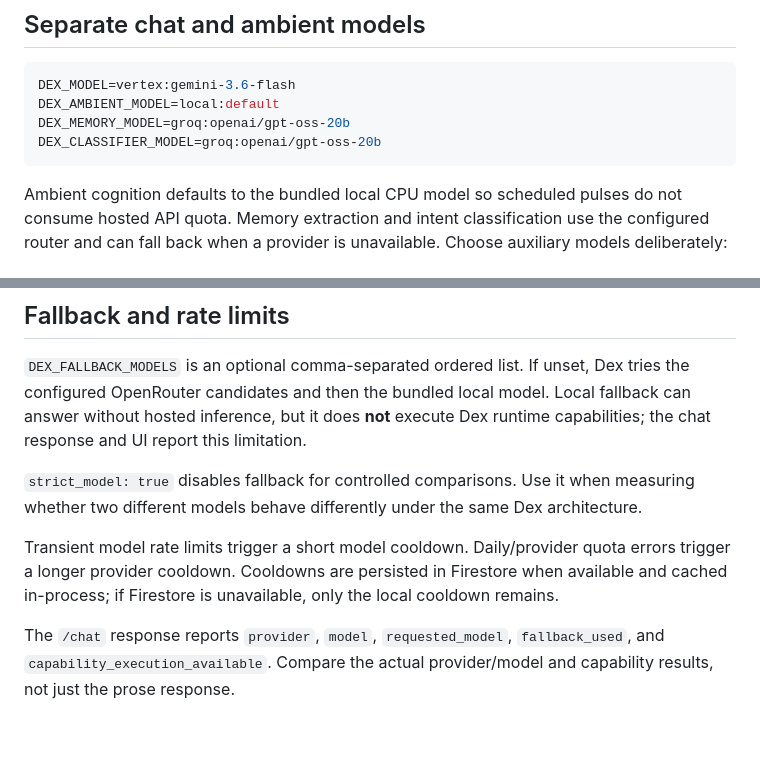
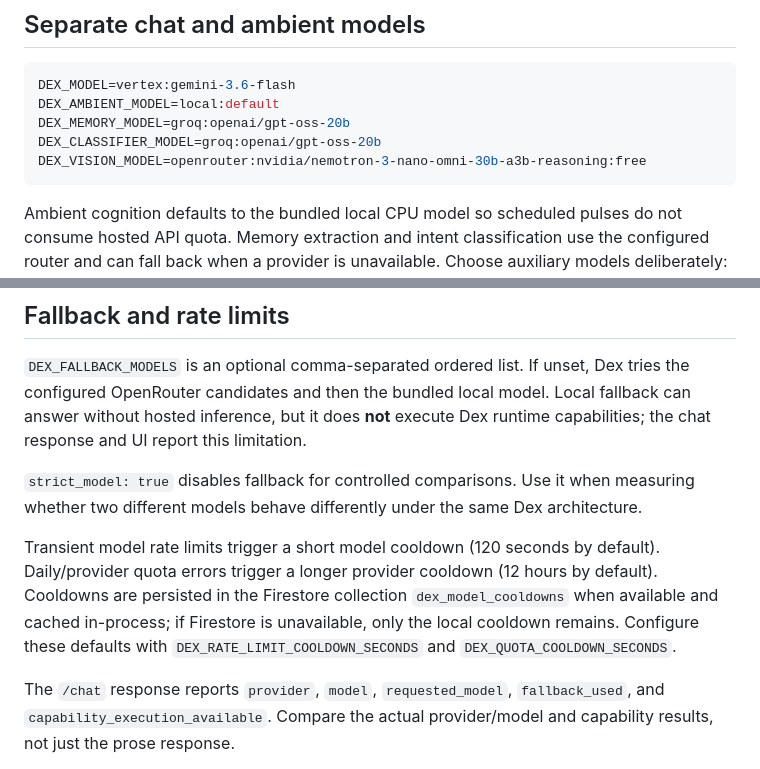
Before and after one commit to zech-dexos/dex-unified, a Markdown page: MODEL_ROUTING.md, 2 parts joined by grey strips. Drawn GitHub-style; blank space fills up the shorter version.

Commit message:
Document vision model and cooldown settings

````diff
--- a/MODEL_ROUTING.md
+++ b/MODEL_ROUTING.md
@@ -30,6 +30,7 @@ DEX_MODEL=vertex:gemini-3.6-flash
 DEX_AMBIENT_MODEL=local:default
 DEX_MEMORY_MODEL=groq:openai/gpt-oss-20b
 DEX_CLASSIFIER_MODEL=groq:openai/gpt-oss-20b
+DEX_VISION_MODEL=openrouter:nvidia/nemotron-3-nano-omni-30b-a3b-reasoning:free
 ```
 
 Ambient cognition defaults to the bundled local CPU model so scheduled pulses do not consume hosted API quota. Memory extraction and intent classification use the configured router and can fall back when a provider is unavailable. Choose auxiliary models deliberately: each hosted call can consume that provider's quota.
@@ -40,7 +41,7 @@ Ambient cognition defaults to the bundled local CPU model so scheduled pulses do
 
 `strict_model: true` disables fallback for controlled comparisons. Use it when measuring whether two different models behave differently under the same Dex architecture.
 
-Transient model rate limits trigger a short model cooldown. Daily/provider quota errors trigger a longer provider cooldown. Cooldowns are persisted in Firestore when available and cached in-process; if Firestore is unavailable, only the local cooldown remains.
+Transient model rate limits trigger a short model cooldown (120 seconds by default). Daily/provider quota errors trigger a longer provider cooldown (12 hours by default). Cooldowns are persisted in the Firestore collection `dex_model_cooldowns` when available and cached in-process; if Firestore is unavailable, only the local cooldown remains. Configure these defaults with `DEX_RATE_LIMIT_COOLDOWN_SECONDS` and `DEX_QUOTA_COOLDOWN_SECONDS`.
 
 The `/chat` response reports `provider`, `model`, `requested_model`, `fallback_used`, and `capability_execution_available`. Compare the actual provider/model and capability results, not just the prose response.
 
````
